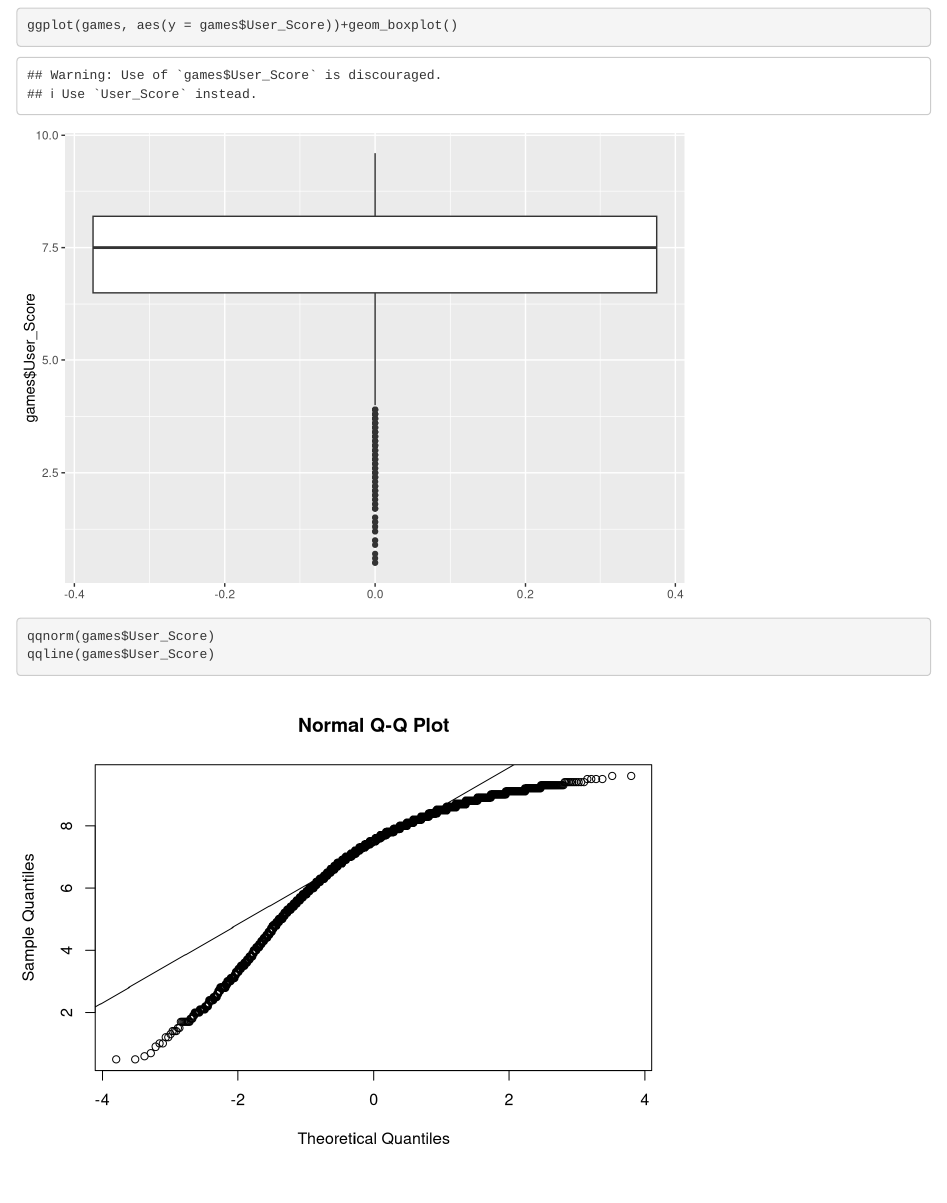
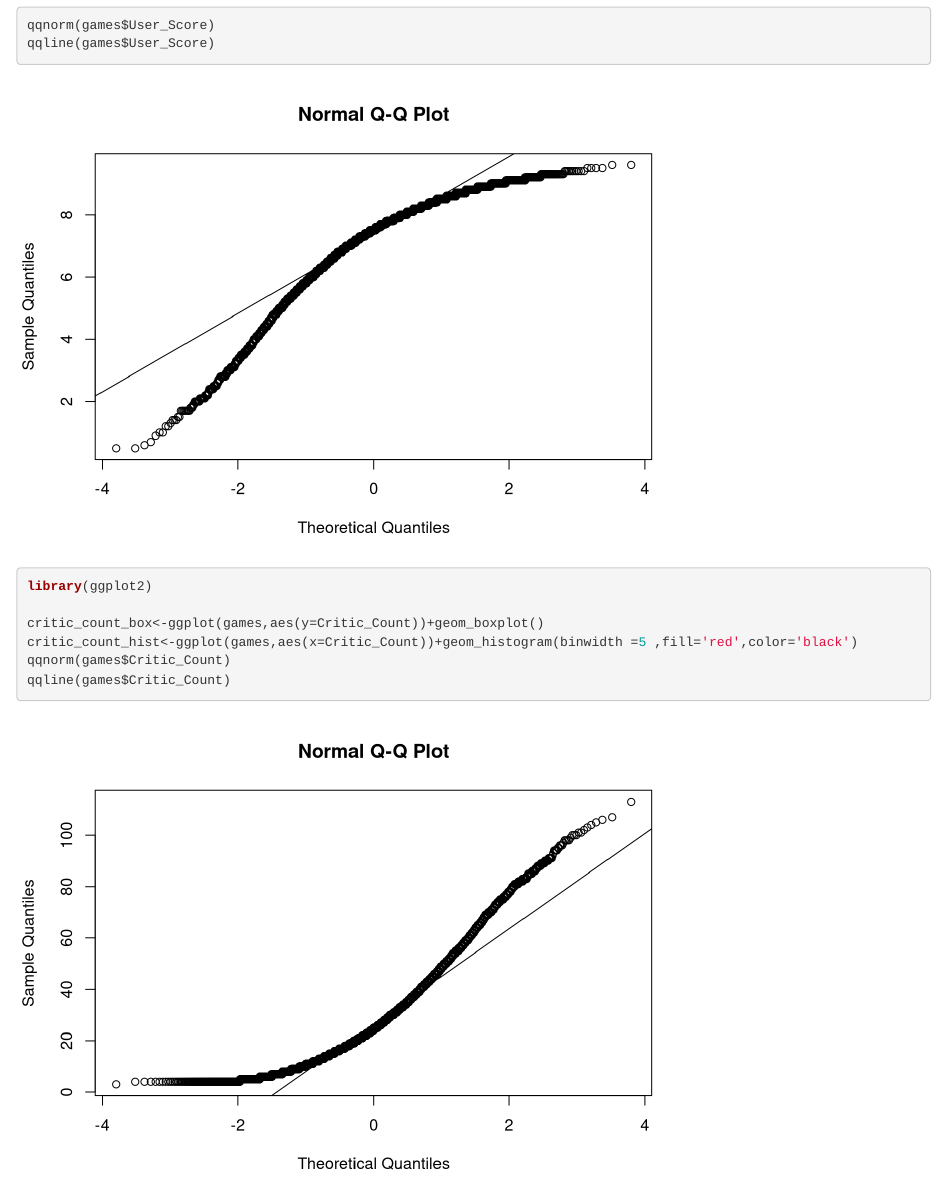
Before and after one commit to sairam-gwu/Intro-to-DS-Group-6, an R Markdown document (Data Cleaning.Rmd): the page in a window 1100 px wide, from 1320 px down before the commit and from 1920 px down after it. Rendered offline with R 4.5, knitr and Pandoc, with nearby package versions.

Commit message:
Critic_count
qqplot,histogram and boxplot

````diff
--- a/Data Cleaning.Rmd
+++ b/Data Cleaning.Rmd
@@ -35,3 +35,14 @@ qqnorm(games$User_Score)
 qqline(games$User_Score)
 
 ```
+
+```{r}
+```{r}
+library(ggplot2)
+
+critic_count_box<-ggplot(games,aes(y=Critic_Count))+geom_boxplot()
+critic_count_hist<-ggplot(games,aes(x=Critic_Count))+geom_histogram(binwidth =5 ,fill='red',color='black')
+qqnorm(games$Critic_Count)
+qqline(games$Critic_Count)
+```
+```
````
